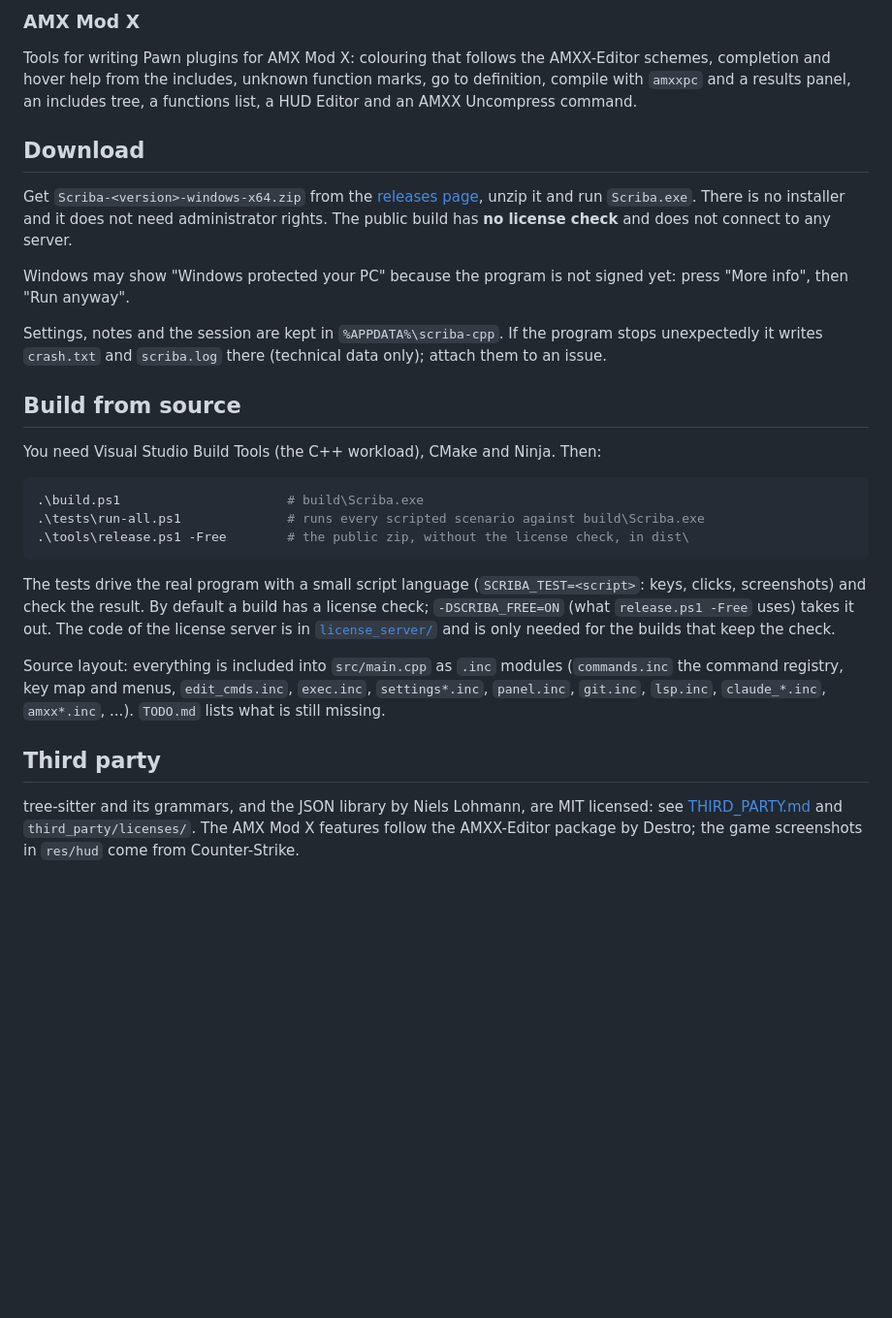
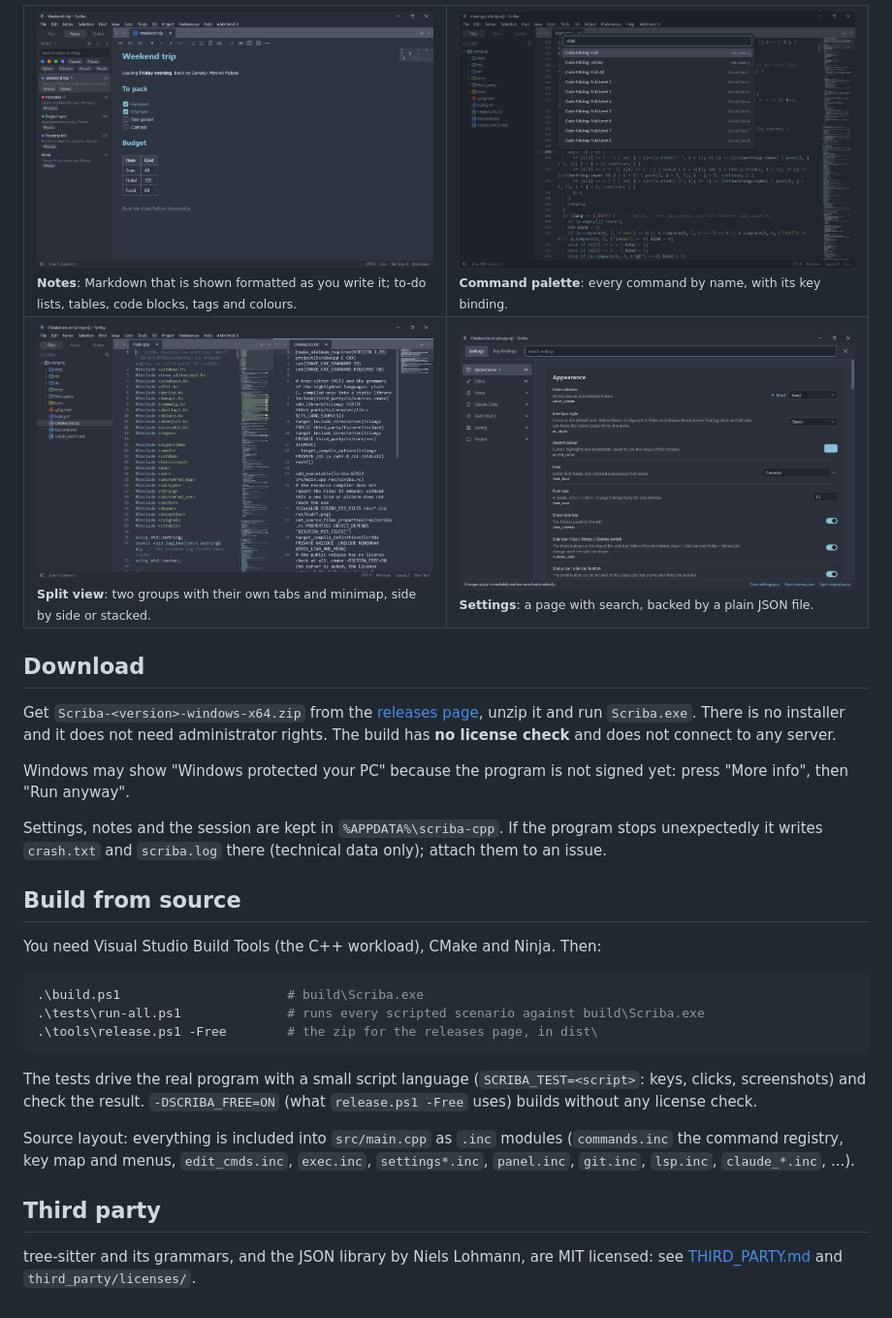
Before and after one commit to robertgrasu/scriba-text-editor, a Markdown page: README.md, the part around one of its changes. Shown at 97% size. Drawn GitHub-style; pictures changed too: docs/screenshots/notes.png (added), docs/screenshots/palette.png (added), docs/screenshots/settings.png (added); blank space fills up the shorter version.

Commit message:
Expand the README with a feature overview and screenshots

````diff
--- a/README.md
+++ b/README.md
@@ -42,15 +38,19 @@
 
-### AMX Mod X
-
-Tools for writing Pawn plugins for AMX Mod X: colouring that follows the AMXX-Editor schemes, completion and hover help from the includes,
-unknown function marks, go to definition, compile with `amxxpc` and a results panel, an includes tree, a functions list, a HUD Editor and
-an AMXX Uncompress command.
+<table>
+  <tr>
+    <td width="50%"><img src="docs/screenshots/notes.png" alt="Notes in Markdown, shown formatted, with tags, colours and pins"><br><sub><b>Notes</b>: Markdown that is shown formatted as you write it; to-do lists, tables, code blocks, tags and colours.</sub></td>
+    <td width="50%"><img src="docs/screenshots/palette.png" alt="The command palette"><br><sub><b>Command palette</b>: every command by name, with its key binding.</sub></td>
+  </tr>
+  <tr>
+    <td width="50%"><img src="docs/screenshots/split.png" alt="Two files side by side"><br><sub><b>Split view</b>: two groups with their own tabs and minimap, side by side or stacked.</sub></td>
+    <td width="50%"><img src="docs/screenshots/settings.png" alt="The settings page"><br><sub><b>Settings</b>: a page with search, backed by a plain JSON file.</sub></td>
+  </tr>
+</table>
 
 ## Download
 
 Get `Scriba-<version>-windows-x64.zip` from the [releases page](https://github.com/robertgrasu/scriba-text-editor/releases), unzip it and run
-`Scriba.exe`. There is no installer and it does not need administrator rights. The public build has **no license check** and does not connect
-to any server.
+`Scriba.exe`. There is no installer and it does not need administrator rights. The build has **no license check** and does not connect to any server.
 
 Windows may show "Windows protected your PC" because the program is not signed yet: press "More info", then "Run anyway".
 
@@ -64,18 +64,16 @@ You need Visual Studio Build Tools (the C++ workload), CMake and Ninja. Then:
 ```powershell
 .\build.ps1                      # build\Scriba.exe
 .\tests\run-all.ps1              # runs every scripted scenario against build\Scriba.exe
-.\tools\release.ps1 -Free        # the public zip, without the license check, in dist\
+.\tools\release.ps1 -Free        # the zip for the releases page, in dist\
 ```
 
 The tests drive the real program with a small script language (`SCRIBA_TEST=<script>`: keys, clicks, screenshots) and check the result.
-By default a build has a license check; `-DSCRIBA_FREE=ON` (what `release.ps1 -Free` uses) takes it out. The code of the license
-server is in [`license_server/`](license_server) and is only needed for the builds that keep the check.
+`-DSCRIBA_FREE=ON` (what `release.ps1 -Free` uses) builds without any license check.
 
 Source layout: everything is included into `src/main.cpp` as `.inc` modules (`commands.inc` the command registry, key map and menus,
-`edit_cmds.inc`, `exec.inc`, `settings*.inc`, `panel.inc`, `git.inc`, `lsp.inc`, `claude_*.inc`, `amxx*.inc`, ...). `TODO.md` lists what
-is still missing.
+`edit_cmds.inc`, `exec.inc`, `settings*.inc`, `panel.inc`, `git.inc`, `lsp.inc`, `claude_*.inc`, ...).
 
 ## Third party
 
 tree-sitter and its grammars, and the JSON library by Niels Lohmann, are MIT licensed: see [THIRD_PARTY.md](THIRD_PARTY.md) and
-`third_party/licenses/`. The AMX Mod X features follow the AMXX-Editor package by Destro; the game screenshots in `res/hud` come from Counter-Strike.
+`third_party/licenses/`.
````
Also changed, not shown: other parts of README.md (+6 -10 lines), docs/screenshots/editor.png, 5 other files.
